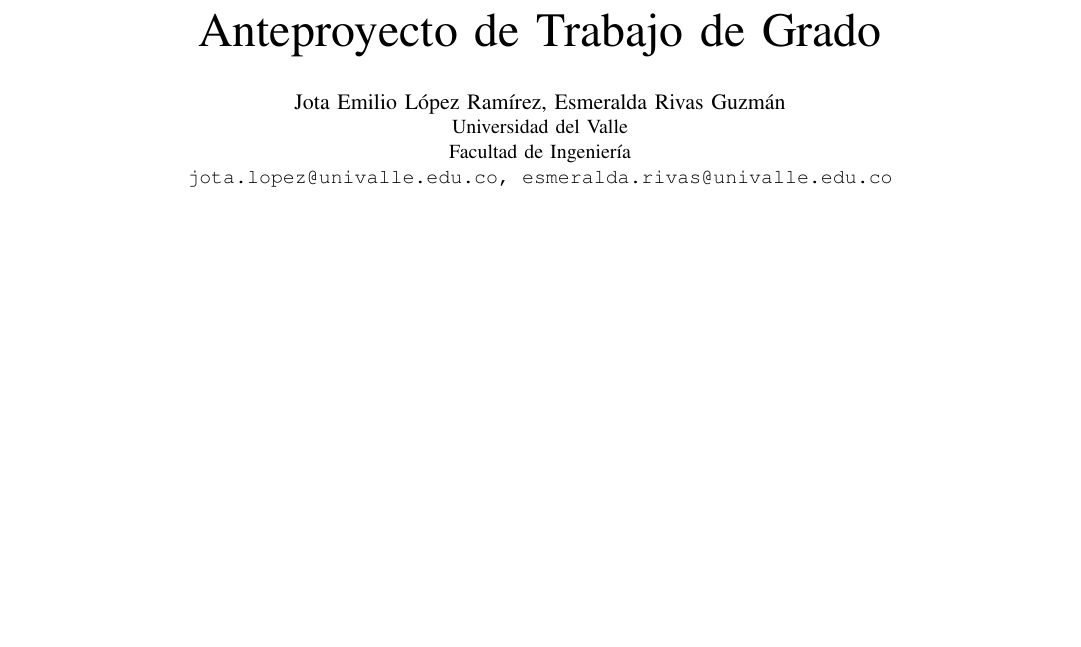
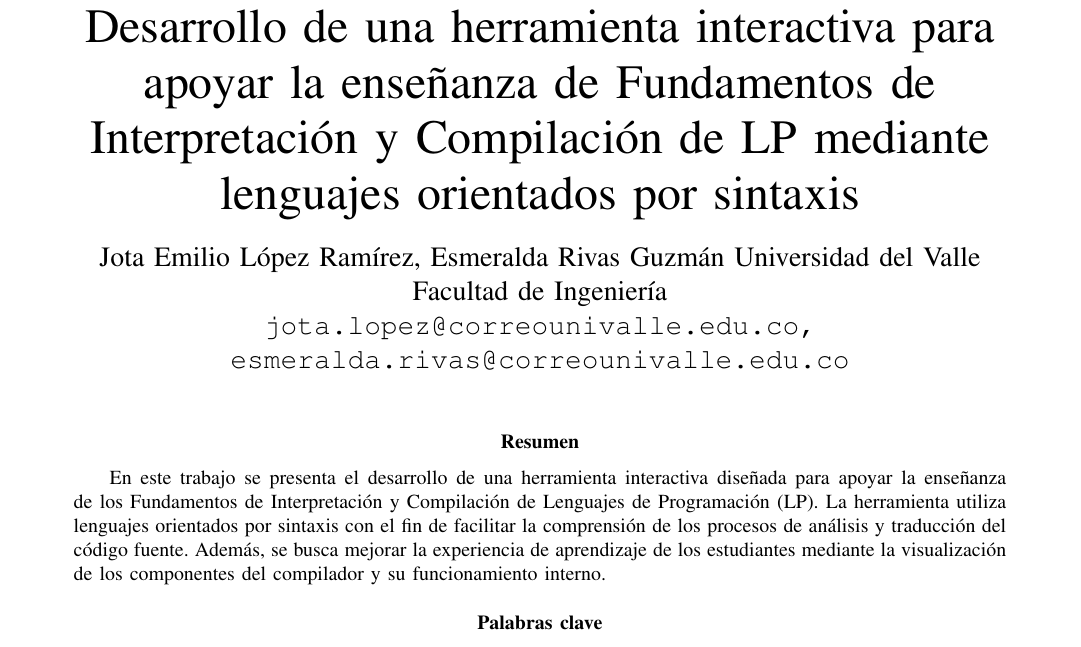
Before and after one commit to code3743/thesis-proposal, a LaTeX paper (main.tex): part of page 1 of 3 before the commit and part of page 1 of 5 after it, cut at the place of the change, the shorter picture padded with empty space. Compiled offline with pdfLaTeX.

Commit message:
Update thesis proposal title and abstract for clarity and detail

```diff
--- a/main.tex
+++ b/main.tex
@@ -3,17 +3,22 @@
 \input{style/packages}
 \input{style/commands}
 
-\title{Anteproyecto de Trabajo de Grado}
+\title{Desarrollo de una herramienta interactiva para apoyar la enseñanza de Fundamentos de Interpretación y Compilación de LP mediante lenguajes orientados por sintaxis}
 \author{
   \IEEEauthorblockN{Jota Emilio López Ramírez, Esmeralda Rivas Guzmán}
   \IEEEauthorblockA{Universidad del Valle\\
   Facultad de Ingeniería\\
-  \texttt{jota.lopez@univalle.edu.co, esmeralda.rivas@univalle.edu.co}}
+  \texttt{jota.lopez@correounivalle.edu.co, esmeralda.rivas@correounivalle.edu.co}}
 }
 
 \begin{document}
 \maketitle
 
+\renewcommand{\abstractname}{Resumen}
+
+\begin{abstract}
+En este trabajo se presenta el desarrollo de una herramienta interactiva diseñada para apoyar la enseñanza de los Fundamentos de Interpretación y Compilación de Lenguajes de Programación (LP). La herramienta utiliza lenguajes orientados por sintaxis con el fin de facilitar la comprensión de los procesos de análisis y traducción del código fuente. Además, se busca mejorar la experiencia de aprendizaje de los estudiantes mediante la visualización de los componentes del compilador y su funcionamiento interno.
+\end{abstract}
 
 \renewcommand{\IEEEkeywordsname}{Palabras clave}
 
```
Also changed, not shown: main.pdf, main.tex (3 more changed lines).
